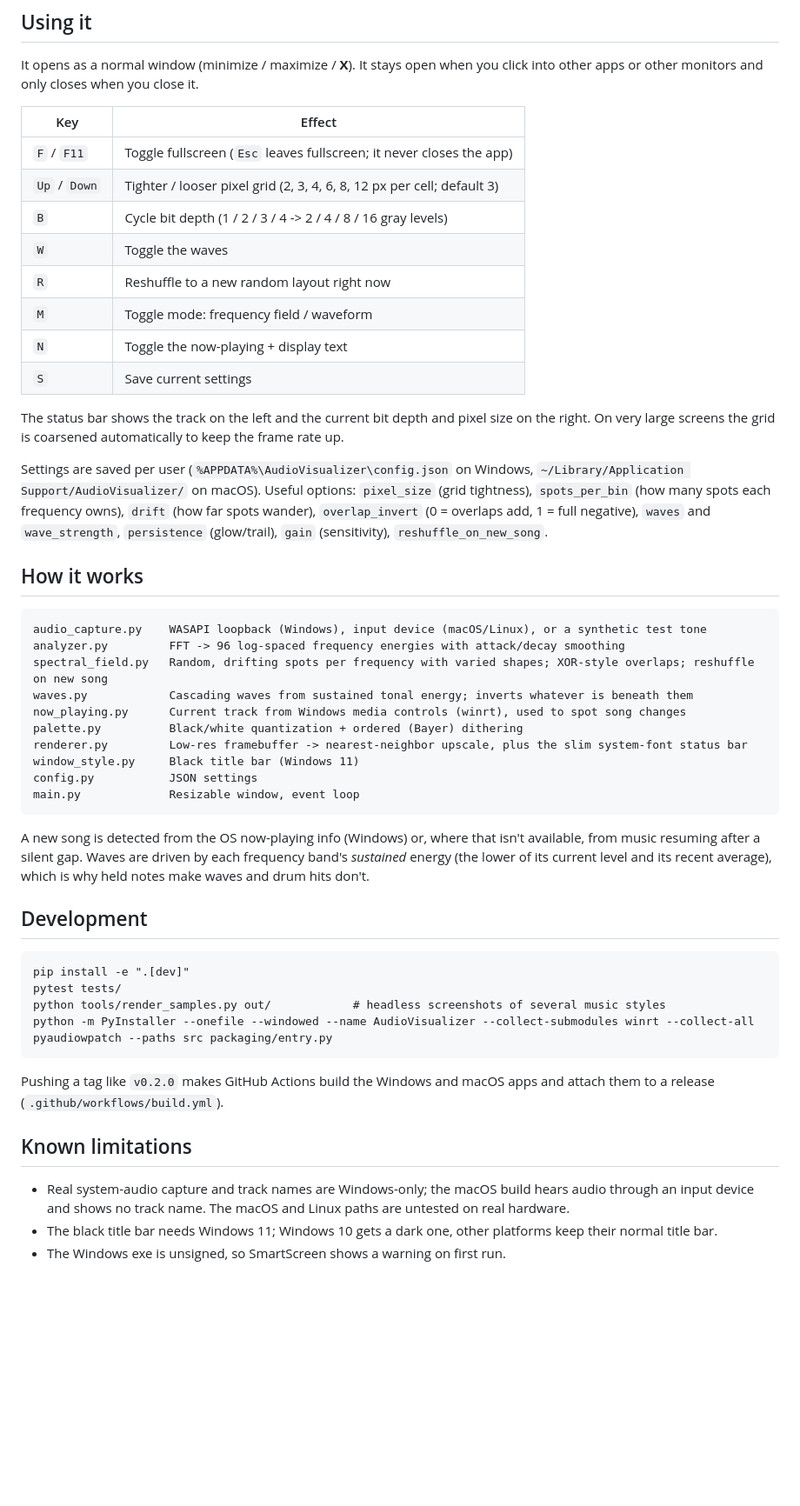
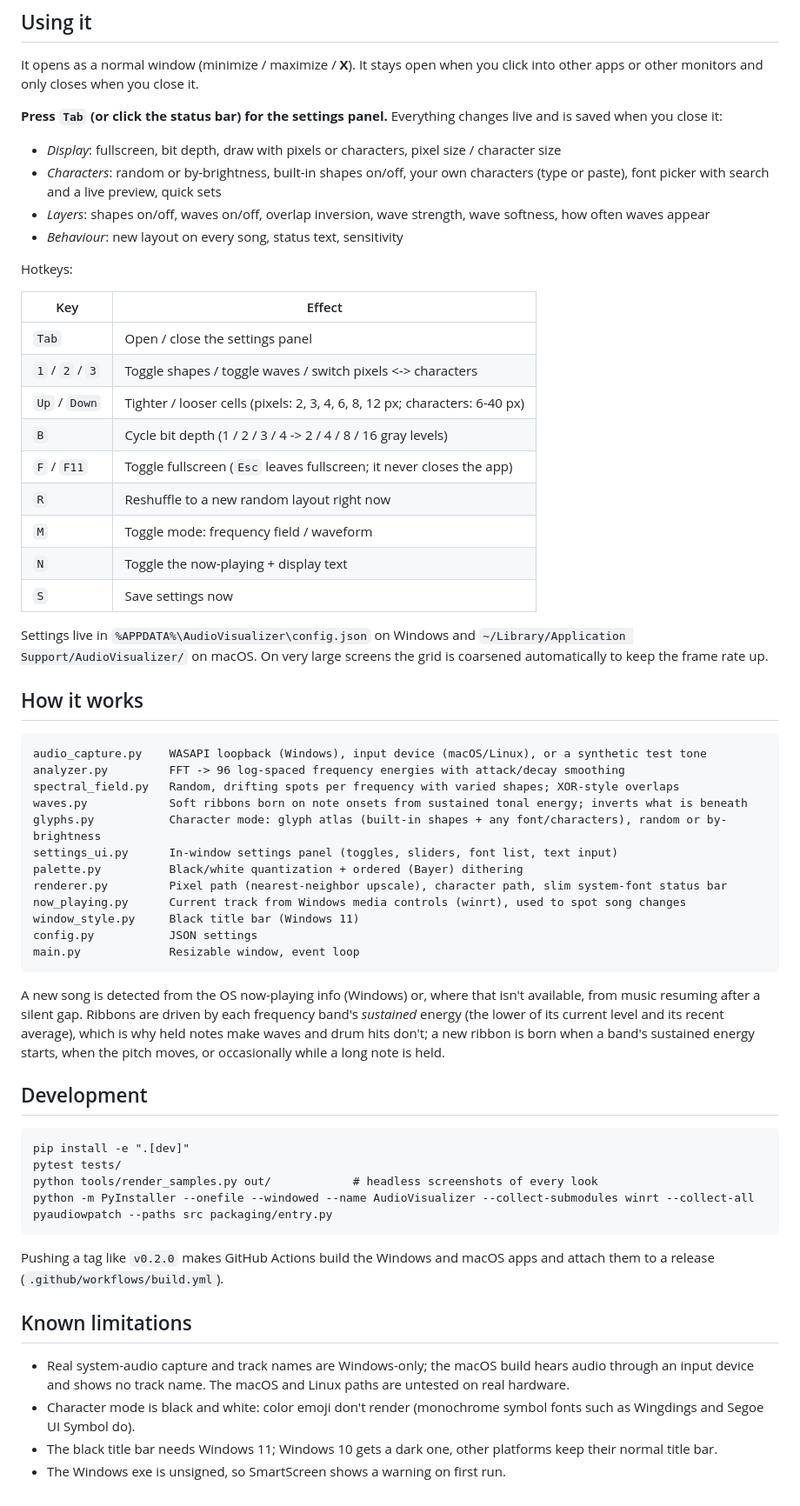
Before and after one commit to karunalk97-sketch/visualizer, a Markdown page: README.md, the part around one of its changes. Shown at 87% size. Drawn GitHub-style; blank space fills up the shorter version.

````diff
--- a/README.md
+++ b/README.md
@@ -48,54 +57,65 @@ Or by hand: `pip install -e .` then `python -m visualizer.main`
 It opens as a normal window (minimize / maximize / **X**). It stays open when you
 click into other apps or other monitors and only closes when you close it.
 
+**Press `Tab` (or click the status bar) for the settings panel.** Everything changes
+live and is saved when you close it:
+
+- *Display*: fullscreen, bit depth, draw with pixels or characters, pixel size /
+  character size
+- *Characters*: random or by-brightness, built-in shapes on/off, your own characters
+  (type or paste), font picker with search and a live preview, quick sets
+- *Layers*: shapes on/off, waves on/off, overlap inversion, wave strength, wave
+  softness, how often waves appear
+- *Behaviour*: new layout on every song, status text, sensitivity
+
+Hotkeys:
+
 | Key | Effect |
 |-----|--------|
+| `Tab` | Open / close the settings panel |
+| `1` / `2` / `3` | Toggle shapes / toggle waves / switch pixels <-> characters |
+| `Up` / `Down` | Tighter / looser cells (pixels: 2, 3, 4, 6, 8, 12 px; characters: 6-40 px) |
+| `B` | Cycle bit depth (1 / 2 / 3 / 4 -> 2 / 4 / 8 / 16 gray levels) |
 | `F` / `F11` | Toggle fullscreen (`Esc` leaves fullscreen; it never closes the app) |
-| `Up` / `Down` | Tighter / looser pixel grid (2, 3, 4, 6, 8, 12 px per cell; default 3) |
-| `B` | Cycle bit depth (1 / 2 / 3 / 4 -> 2 / 4 / 8 / 16 gray levels) |
-| `W` | Toggle the waves |
 | `R` | Reshuffle to a new random layout right now |
 | `M` | Toggle mode: frequency field / waveform |
 | `N` | Toggle the now-playing + display text |
-| `S` | Save current settings |
+| `S` | Save settings now |
 
-The status bar shows the track on the left and the current bit depth and pixel size
-on the right. On very large screens the grid is coarsened automatically to keep the
-frame rate up.
-
-Settings are saved per user (`%APPDATA%\AudioVisualizer\config.json` on Windows,
-`~/Library/Application Support/AudioVisualizer/` on macOS). Useful options:
-`pixel_size` (grid tightness), `spots_per_bin` (how many spots each frequency owns),
-`drift` (how far spots wander), `overlap_invert` (0 = overlaps add, 1 = full
-negative), `waves` and `wave_strength`, `persistence` (glow/trail), `gain`
-(sensitivity), `reshuffle_on_new_song`.
+Settings live in `%APPDATA%\AudioVisualizer\config.json` on Windows and
+`~/Library/Application Support/AudioVisualizer/` on macOS. On very large screens
+the grid is coarsened automatically to keep the frame rate up.
 
 ## How it works
 
 ```
 audio_capture.py    WASAPI loopback (Windows), input device (macOS/Linux), or a synthetic test tone
 analyzer.py         FFT -> 96 log-spaced frequency energies with attack/decay smoothing
-spectral_field.py   Random, drifting spots per frequency with varied shapes; XOR-style overlaps; reshuffle on new song
-waves.py            Cascading waves from sustained tonal energy; inverts whatever is beneath them
+spectral_field.py   Random, drifting spots per frequency with varied shapes; XOR-style overlaps
+waves.py            Soft ribbons born on note onsets from sustained tonal energy; inverts what is beneath
+glyphs.py           Character mode: glyph atlas (built-in shapes + any font/characters), random or by-brightness
+settings_ui.py      In-window settings panel (toggles, sliders, font list, text input)
+palette.py          Black/white quantization + ordered (Bayer) dithering
+renderer.py         Pixel path (nearest-neighbor upscale), character path, slim system-font status bar
 now_playing.py      Current track from Windows media controls (winrt), used to spot song changes
-palette.py          Black/white quantization + ordered (Bayer) dithering
-renderer.py         Low-res framebuffer -> nearest-neighbor upscale, plus the slim system-font status bar
 window_style.py     Black title bar (Windows 11)
 config.py           JSON settings
 main.py             Resizable window, event loop
 ```
 
 A new song is detected from the OS now-playing info (Windows) or, where that isn't
-available, from music resuming after a silent gap. Waves are driven by each
+available, from music resuming after a silent gap. Ribbons are driven by each
 frequency band's *sustained* energy (the lower of its current level and its recent
-average), which is why held notes make waves and drum hits don't.
+average), which is why held notes make waves and drum hits don't; a new ribbon is
+born when a band's sustained energy starts, when the pitch moves, or occasionally
+while a long note is held.
 
 ## Development
 
 ```
 pip install -e ".[dev]"
 pytest tests/
-python tools/render_samples.py out/            # headless screenshots of several music styles
+python tools/render_samples.py out/            # headless screenshots of every look
 python -m PyInstaller --onefile --windowed --name AudioVisualizer --collect-submodules winrt --collect-all pyaudiowpatch --paths src packaging/entry.py
 ```
 
@@ -107,6 +127,8 @@ and attach them to a release (`.github/workflows/build.yml`).
 - Real system-audio capture and track names are Windows-only; the macOS build
   hears audio through an input device and shows no track name. The macOS and
   Linux paths are untested on real hardware.
+- Character mode is black and white: color emoji don't render (monochrome symbol
+  fonts such as Wingdings and Segoe UI Symbol do).
 - The black title bar needs Windows 11; Windows 10 gets a dark one, other
   platforms keep their normal title bar.
 - The Windows exe is unsigned, so SmartScreen shows a warning on first run.
````
Also changed, not shown: other parts of README.md (+28 -19 lines), docs/samples.png, 11 other files.
